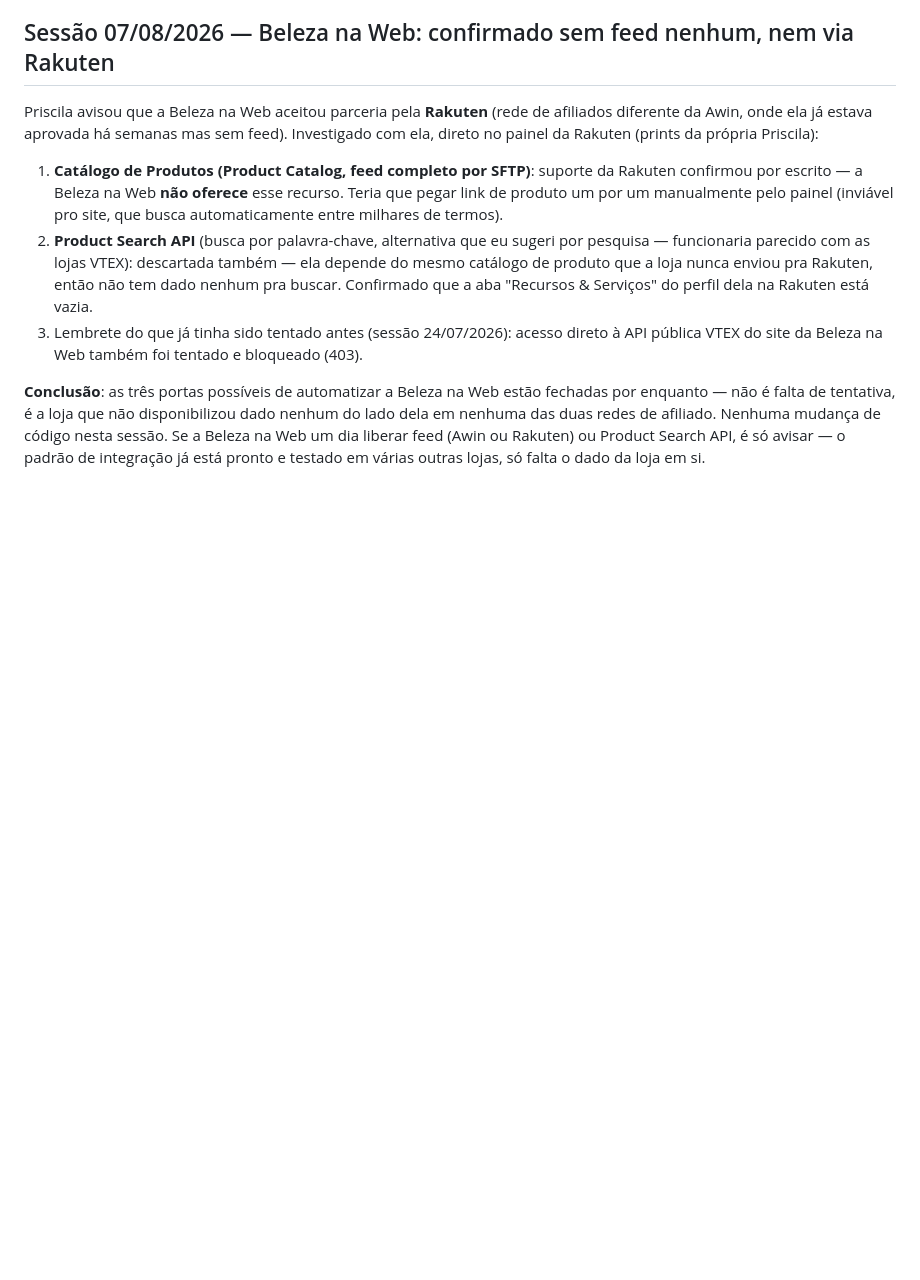
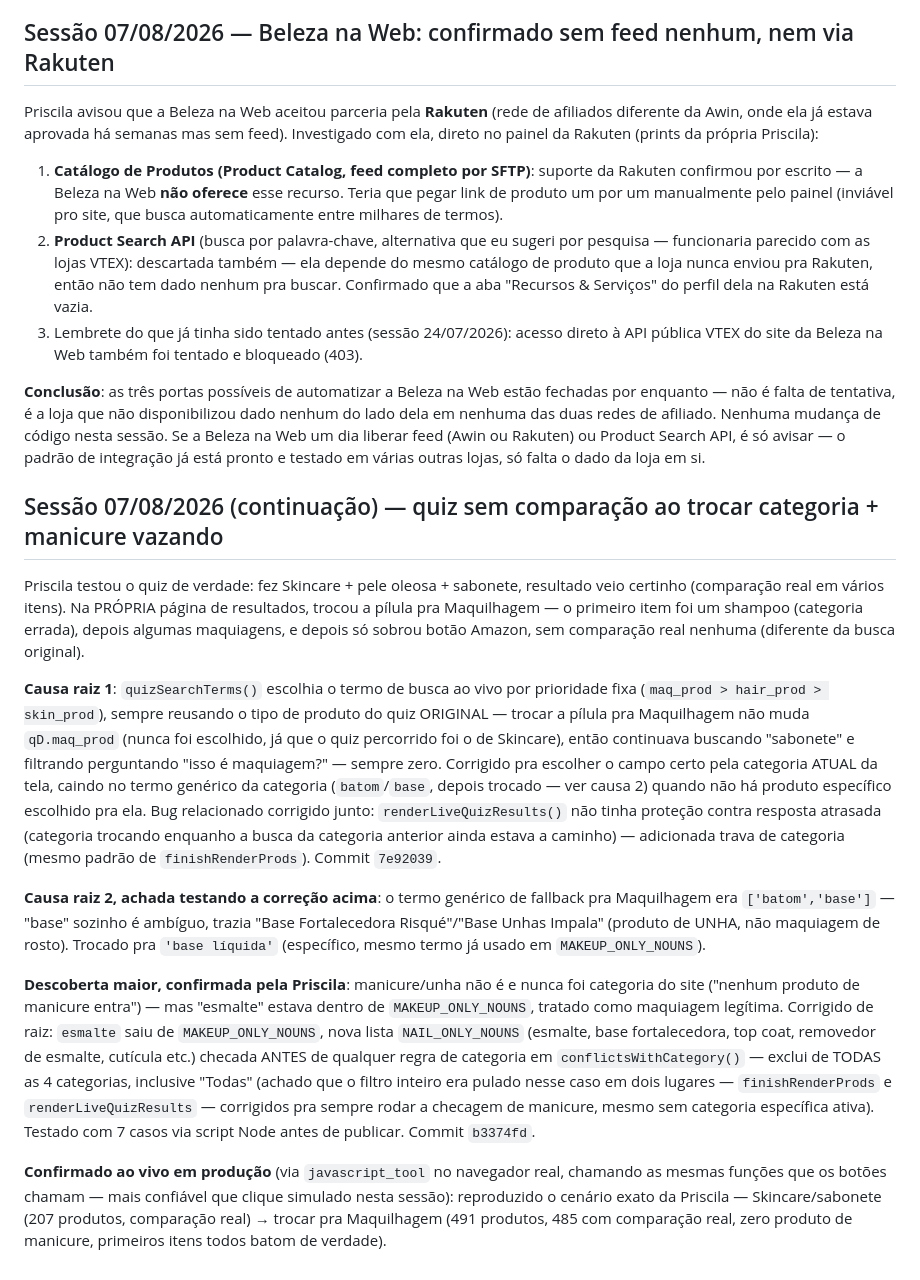
Before and after one commit to Priscilamfc/veraoris, a Markdown page: CLAUDE.md, the part around the change. Drawn GitHub-style; blank space fills up the shorter version.

Commit message:
Documentar: quiz sem comparacao ao trocar categoria + manicure vazando, corrigidos
Co-Authored-By: Claude Sonnet 5 <noreply@anthropic.com>

```diff
--- a/CLAUDE.md
+++ b/CLAUDE.md
@@ -2825,3 +2825,51 @@ de afiliado. Nenhuma mudança de código nesta sessão. Se a Beleza na
 Web um dia liberar feed (Awin ou Rakuten) ou Product Search API, é só
 avisar — o padrão de integração já está pronto e testado em várias
 outras lojas, só falta o dado da loja em si.
+
+## Sessão 07/08/2026 (continuação) — quiz sem comparação ao trocar categoria + manicure vazando
+Priscila testou o quiz de verdade: fez Skincare + pele oleosa + sabonete,
+resultado veio certinho (comparação real em vários itens). Na PRÓPRIA
+página de resultados, trocou a pílula pra Maquilhagem — o primeiro item
+foi um shampoo (categoria errada), depois algumas maquiagens, e depois
+só sobrou botão Amazon, sem comparação real nenhuma (diferente da busca
+original).
+
+**Causa raiz 1**: `quizSearchTerms()` escolhia o termo de busca ao vivo
+por prioridade fixa (`maq_prod > hair_prod > skin_prod`), sempre
+reusando o tipo de produto do quiz ORIGINAL — trocar a pílula pra
+Maquilhagem não muda `qD.maq_prod` (nunca foi escolhido, já que o quiz
+percorrido foi o de Skincare), então continuava buscando "sabonete" e
+filtrando perguntando "isso é maquiagem?" — sempre zero. Corrigido pra
+escolher o campo certo pela categoria ATUAL da tela, caindo no termo
+genérico da categoria (`batom`/`base`, depois trocado — ver causa 2)
+quando não há produto específico escolhido pra ela. Bug relacionado
+corrigido junto: `renderLiveQuizResults()` não tinha proteção contra
+resposta atrasada (categoria trocando enquanho a busca da categoria
+anterior ainda estava a caminho) — adicionada trava de categoria
+(mesmo padrão de `finishRenderProds`). Commit `7e92039`.
+
+**Causa raiz 2, achada testando a correção acima**: o termo genérico de
+fallback pra Maquilhagem era `['batom','base']` — "base" sozinho é
+ambíguo, trazia "Base Fortalecedora Risqué"/"Base Unhas Impala"
+(produto de UNHA, não maquiagem de rosto). Trocado pra `'base líquida'`
+(específico, mesmo termo já usado em `MAKEUP_ONLY_NOUNS`).
+
+**Descoberta maior, confirmada pela Priscila**: manicure/unha não é e
+nunca foi categoria do site ("nenhum produto de manicure entra") — mas
+"esmalte" estava dentro de `MAKEUP_ONLY_NOUNS`, tratado como maquiagem
+legítima. Corrigido de raiz: `esmalte` saiu de `MAKEUP_ONLY_NOUNS`,
+nova lista `NAIL_ONLY_NOUNS` (esmalte, base fortalecedora, top coat,
+removedor de esmalte, cutícula etc.) checada ANTES de qualquer regra
+de categoria em `conflictsWithCategory()` — exclui de TODAS as 4
+categorias, inclusive "Todas" (achado que o filtro inteiro era pulado
+nesse caso em dois lugares — `finishRenderProds` e
+`renderLiveQuizResults` — corrigidos pra sempre rodar a checagem de
+manicure, mesmo sem categoria específica ativa). Testado com 7 casos
+via script Node antes de publicar. Commit `b3374fd`.
+
+**Confirmado ao vivo em produção** (via `javascript_tool` no navegador
+real, chamando as mesmas funções que os botões chamam — mais confiável
+que clique simulado nesta sessão): reproduzido o cenário exato da
+Priscila — Skincare/sabonete (207 produtos, comparação real) → trocar
+pra Maquilhagem (491 produtos, 485 com comparação real, zero produto
+de manicure, primeiros itens todos batom de verdade).
```
